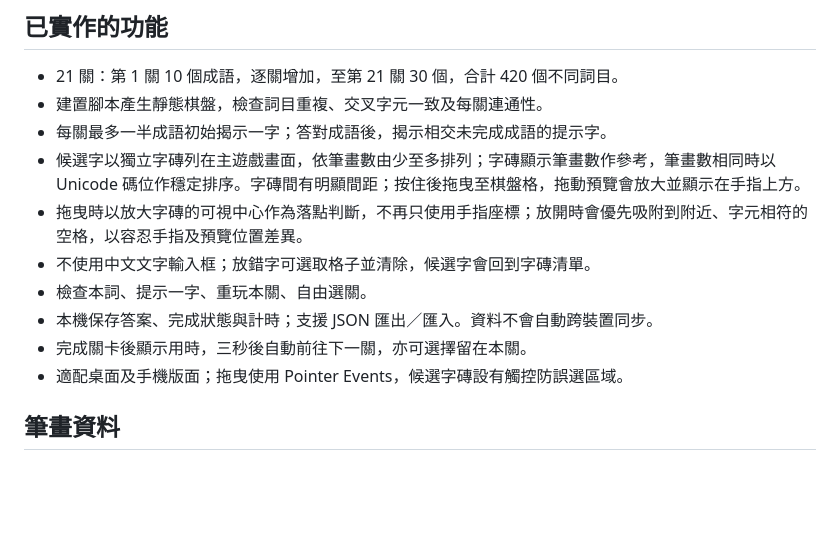
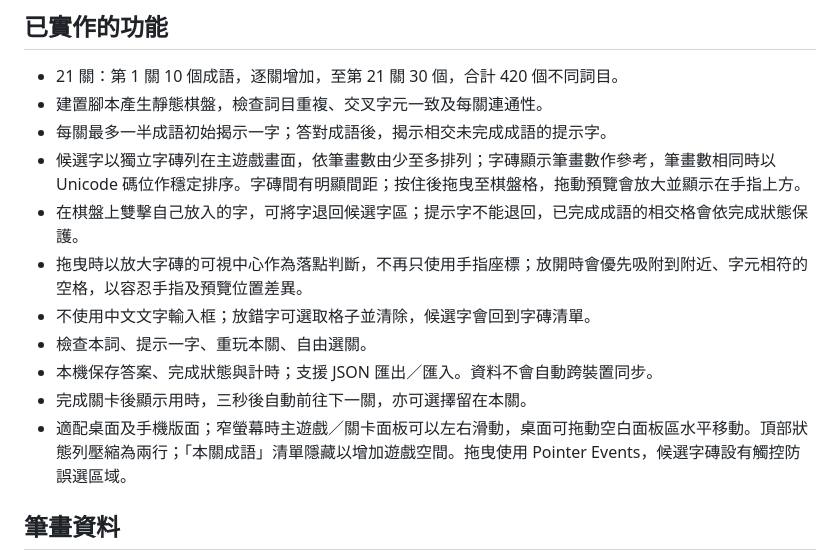
Before and after one commit to harfock/4letters, a Markdown page: README.md, the part around the change. GitHub-like rendering; blank space fills up the shorter version.

Commit message:
Document tile return gesture, horizontal panning and compact layout

```diff
--- a/README.md
+++ b/README.md
@@ -8,12 +8,13 @@
 - 建置腳本產生靜態棋盤，檢查詞目重複、交叉字元一致及每關連通性。
 - 每關最多一半成語初始揭示一字；答對成語後，揭示相交未完成成語的提示字。
 - 候選字以獨立字磚列在主遊戲畫面，依筆畫數由少至多排列；字磚顯示筆畫數作參考，筆畫數相同時以 Unicode 碼位作穩定排序。字磚間有明顯間距；按住後拖曳至棋盤格，拖動預覽會放大並顯示在手指上方。
+- 在棋盤上雙擊自己放入的字，可將字退回候選字區；提示字不能退回，已完成成語的相交格會依完成狀態保護。
 - 拖曳時以放大字磚的可視中心作為落點判斷，不再只使用手指座標；放開時會優先吸附到附近、字元相符的空格，以容忍手指及預覽位置差異。
 - 不使用中文文字輸入框；放錯字可選取格子並清除，候選字會回到字磚清單。
 - 檢查本詞、提示一字、重玩本關、自由選關。
 - 本機保存答案、完成狀態與計時；支援 JSON 匯出／匯入。資料不會自動跨裝置同步。
 - 完成關卡後顯示用時，三秒後自動前往下一關，亦可選擇留在本關。
-- 適配桌面及手機版面；拖曳使用 Pointer Events，候選字磚設有觸控防誤選區域。
+- 適配桌面及手機版面；窄螢幕時主遊戲／關卡面板可以左右滑動，桌面可拖動空白面板區水平移動。頂部狀態列壓縮為兩行；「本關成語」清單隱藏以增加遊戲空間。拖曳使用 Pointer Events，候選字磚設有觸控防誤選區域。
 
 ## 筆畫資料
 
```
